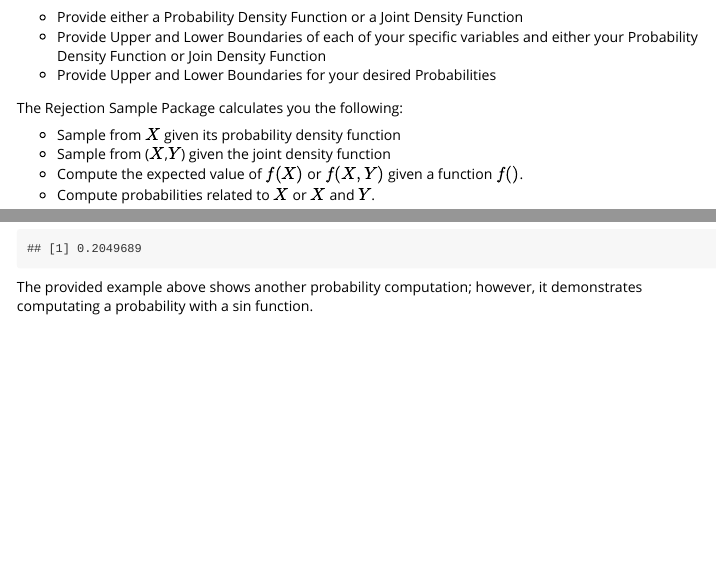
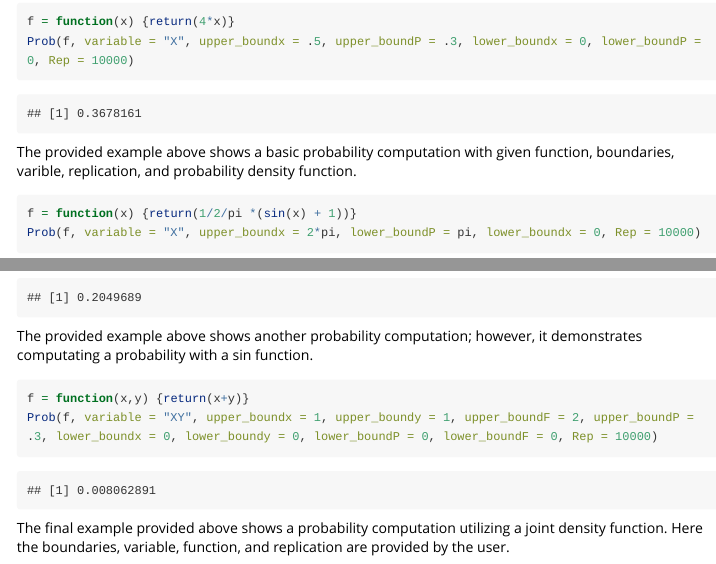
Before and after one commit to yyounis/yyounis, an R Markdown document (vignettes/rejection_sampling.Rmd): the page in a window 1100 px wide, from 180 px down before the commit and from 2160 px down after it, and a second part further down, joined at a grey line. Rendered offline with R 4.5, knitr and Pandoc, with nearby package versions; code that draws random numbers runs with fixed seeds of ours; some code elsewhere in the file could not run offline; long lines of code are wrapped.

Commit message:
Probability update

````diff
--- a/vignettes/rejection_sampling.Rmd
+++ b/vignettes/rejection_sampling.Rmd
@@ -118,7 +118,7 @@ f = function(x) {return(4*x)}
 Prob(f, variable = "X", upper_boundx = .5, upper_boundP = .3, lower_boundx = 0, lower_boundP = 0, Rep = 10000)
 ```
 
-The provided example above shows a basic probability computation with given boundaries, varible, replication, and probability density function.
+The provided example above shows a basic probability computation with given function, boundaries, varible, replication, and probability density function.
 
 ```{r}
 f = function(x) {return(1/2/pi *(sin(x) + 1))}
@@ -126,3 +126,10 @@ Prob(f, variable = "X", upper_boundx = 2*pi, lower_boundP = pi, lower_boundx = 0
 ```
 
 The provided example above shows another probability computation; however, it demonstrates computating a probability with a sin function.
+
+```{r}
+f = function(x,y) {return(x+y)}
+Prob(f, variable = "XY", upper_boundx = 1, upper_boundy = 1, upper_boundF = 2, upper_boundP = .3, lower_boundx = 0, lower_boundy = 0, lower_boundP = 0, lower_boundF = 0, Rep = 10000)
+```
+
+The final example provided above shows a probability computation utilizing a joint density function. Here the boundaries, variable, function, and replication are provided by the user.
````
